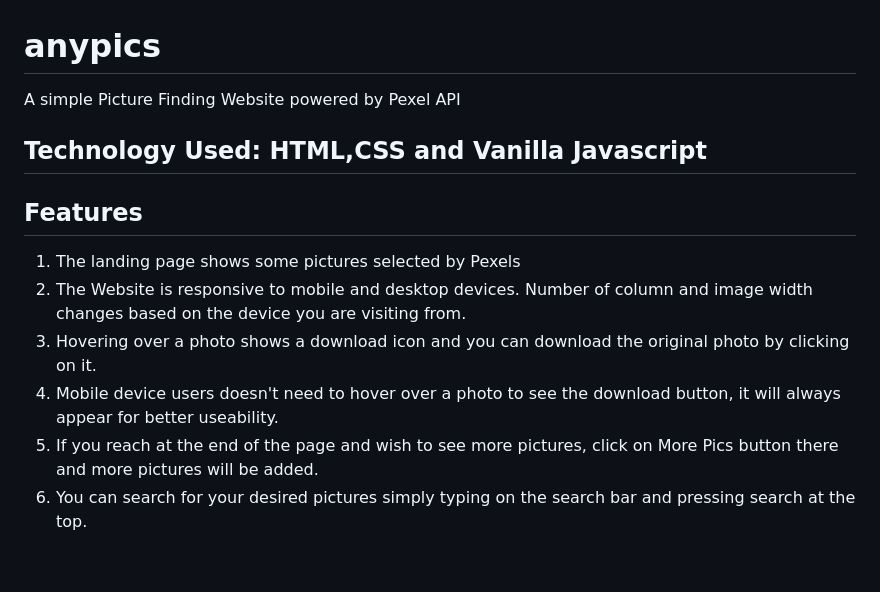
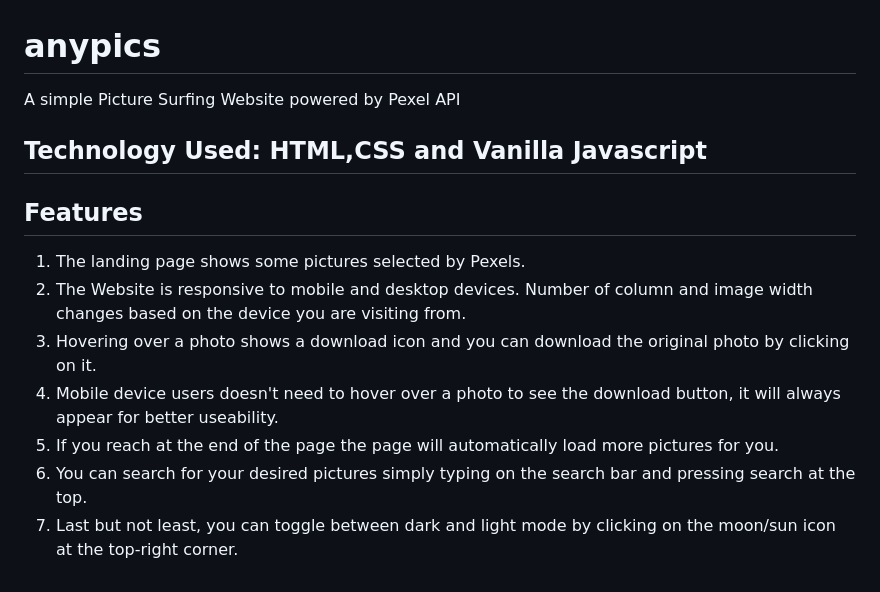
Before and after one commit to shoebHamim/anypics, a Markdown page: README.md, the part around the change. Drawn GitHub-style.

```diff
--- a/README.md
+++ b/README.md
@@ -1,11 +1,11 @@
 # anypics
-A simple Picture Finding Website powered by Pexel API
+A simple Picture Surfing Website powered by Pexel API
 ## Technology Used: HTML,CSS and Vanilla Javascript
 ## Features
-1. The landing page shows some pictures selected by Pexels
+1. The landing page shows some pictures selected by Pexels.
 2. The Website is responsive to mobile and desktop devices. Number of column and image width changes based on the device you are visiting from.
 3. Hovering over a photo shows a download icon and you can download the original photo by clicking on it.
 4. Mobile device users doesn't need to hover over a photo to see the download button, it will always appear for better useability.
-5. If you reach at the end of the page and wish to see more pictures,
-click on More Pics button there and more pictures will be added.
+5. If you reach at the end of the page the page will automatically load more pictures for you.
 6. You can search for your desired pictures simply typing on the search bar and pressing search at the top.
+7. Last but not least, you can toggle between dark and light mode by clicking on the moon/sun icon at the top-right corner.
```
Also changed, not shown: brightness.png (added), moon.png (added), night-mode.png (added), 3 other files.
